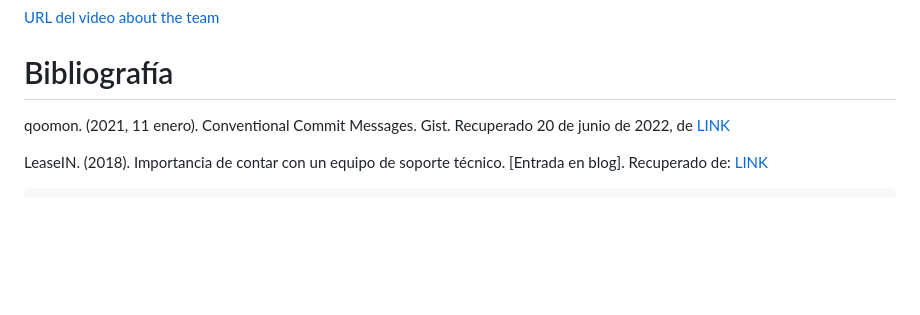
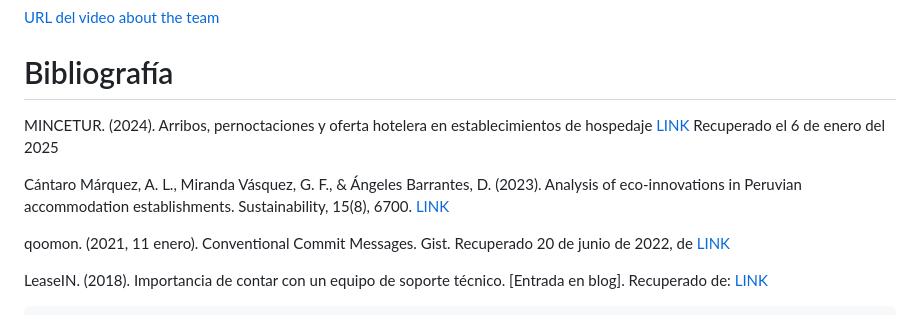
Before and after one commit to SoftCore-1ASI0729-2510-4350/Report, a Markdown page: README.md, the part around the change. GitHub-like rendering; blank space fills up the shorter version.

Commit message:
docs: add bibliographic sources for antecedents and problems

```diff
--- a/README.md
+++ b/README.md
@@ -577,6 +577,11 @@ Ocupación: _____
 [URL del video about the team](https://www.example.com)
 
 # Bibliografía
+
+MINCETUR. (2024). Arribos, pernoctaciones y oferta hotelera en establecimientos de hospedaje [LINK](https://datosturismo.mincetur.gob.pe/appdatosturismo/content3.html) Recuperado el 6 de enero del 2025
+
+Cántaro Márquez, A. L., Miranda Vásquez, G. F., & Ángeles Barrantes, D. (2023). Analysis of eco-innovations in Peruvian accommodation establishments. Sustainability, 15(8), 6700. [LINK](https://doi.org/10.3390/su15086700)
+
 qoomon. (2021, 11 enero). Conventional Commit Messages. Gist.
 Recuperado 20 de junio de 2022, de [LINK](https://gist.github.com/qoomon/5dfcdf8eec66a051ecd85625518cfd13)
 
```
